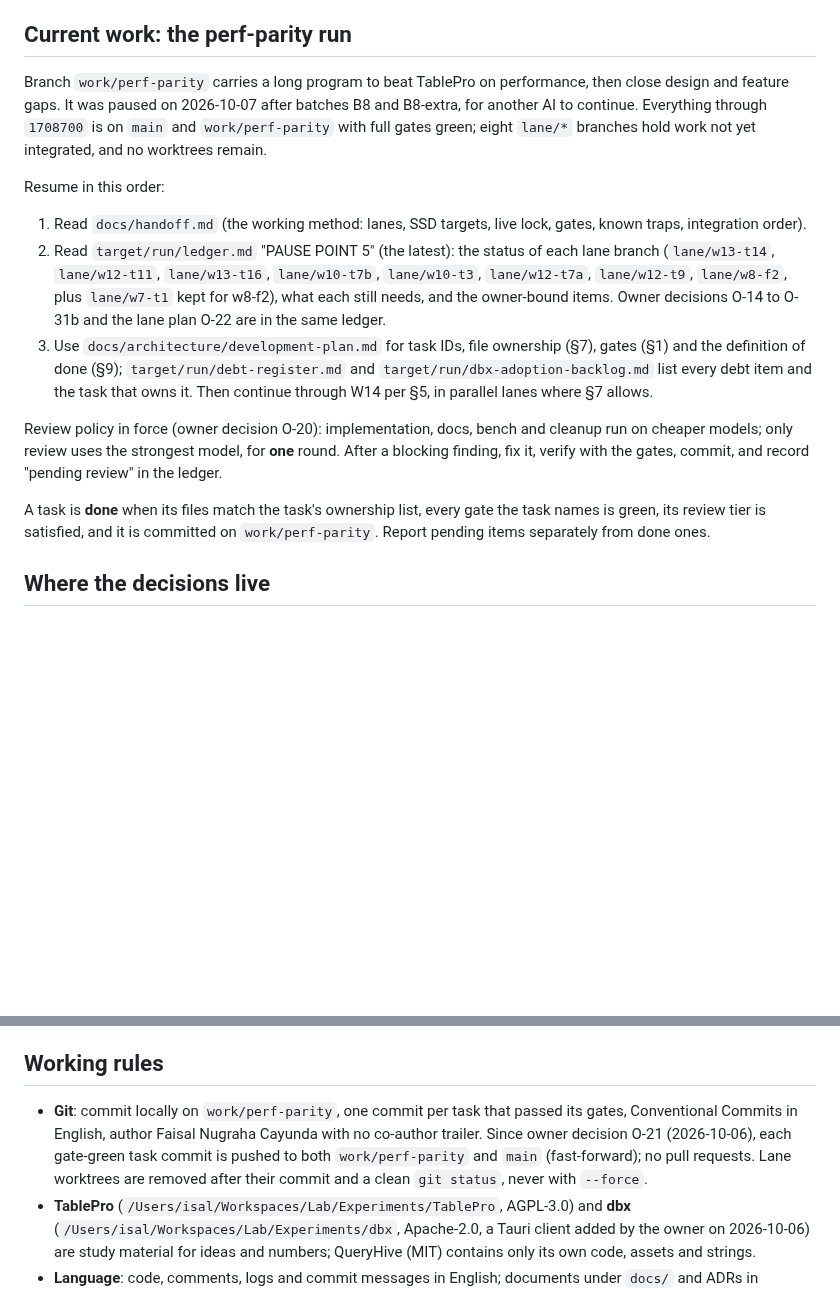
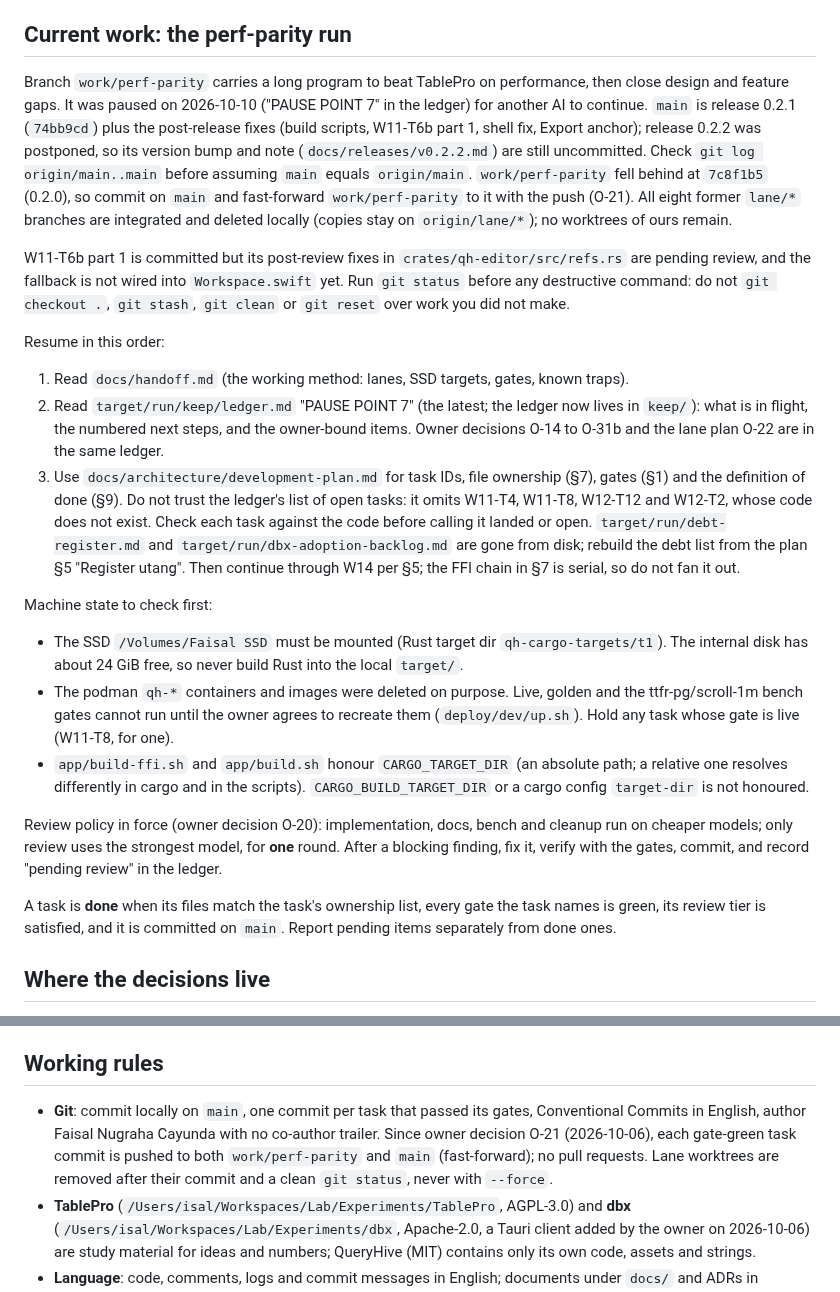
Before and after one commit to faisalcayunda/queryhive, a Markdown page: AGENTS.md, 2 parts joined by grey strips. GitHub-like rendering; blank space fills up the shorter version.

```diff
--- a/AGENTS.md
+++ b/AGENTS.md
@@ -4,17 +4,25 @@ QueryHive is a macOS database client: a SwiftUI app (`app/`) over a Rust engine
 
 ## Current work: the perf-parity run
 
-Branch `work/perf-parity` carries a long program to beat TablePro on performance, then close design and feature gaps. It was paused on 2026-10-07 after batches B8 and B8-extra, for another AI to continue. Everything through `1708700` is on `main` and `work/perf-parity` with full gates green; eight `lane/*` branches hold work not yet integrated, and no worktrees remain.
+Branch `work/perf-parity` carries a long program to beat TablePro on performance, then close design and feature gaps. It was paused on 2026-10-10 ("PAUSE POINT 7" in the ledger) for another AI to continue. `main` is release 0.2.1 (`74bb9cd`) plus the post-release fixes (build scripts, W11-T6b part 1, shell fix, Export anchor); release 0.2.2 was postponed, so its version bump and note (`docs/releases/v0.2.2.md`) are still uncommitted. Check `git log origin/main..main` before assuming `main` equals `origin/main`. `work/perf-parity` fell behind at `7c8f1b5` (0.2.0), so commit on `main` and fast-forward `work/perf-parity` to it with the push (O-21). All eight former `lane/*` branches are integrated and deleted locally (copies stay on `origin/lane/*`); no worktrees of ours remain.
+
+W11-T6b part 1 is committed but its post-review fixes in `crates/qh-editor/src/refs.rs` are pending review, and the fallback is not wired into `Workspace.swift` yet. Run `git status` before any destructive command: do not `git checkout .`, `git stash`, `git clean` or `git reset` over work you did not make.
 
 Resume in this order:
 
-1. Read `docs/handoff.md` (the working method: lanes, SSD targets, live lock, gates, known traps, integration order).
-2. Read `target/run/ledger.md` "PAUSE POINT 5" (the latest): the status of each lane branch (`lane/w13-t14`, `lane/w12-t11`, `lane/w13-t16`, `lane/w10-t7b`, `lane/w10-t3`, `lane/w12-t7a`, `lane/w12-t9`, `lane/w8-f2`, plus `lane/w7-t1` kept for w8-f2), what each still needs, and the owner-bound items. Owner decisions O-14 to O-31b and the lane plan O-22 are in the same ledger.
-3. Use `docs/architecture/development-plan.md` for task IDs, file ownership (§7), gates (§1) and the definition of done (§9); `target/run/debt-register.md` and `target/run/dbx-adoption-backlog.md` list every debt item and the task that owns it. Then continue through W14 per §5, in parallel lanes where §7 allows.
+1. Read `docs/handoff.md` (the working method: lanes, SSD targets, gates, known traps).
+2. Read `target/run/keep/ledger.md` "PAUSE POINT 7" (the latest; the ledger now lives in `keep/`): what is in flight, the numbered next steps, and the owner-bound items. Owner decisions O-14 to O-31b and the lane plan O-22 are in the same ledger.
+3. Use `docs/architecture/development-plan.md` for task IDs, file ownership (§7), gates (§1) and the definition of done (§9). Do not trust the ledger's list of open tasks: it omits W11-T4, W11-T8, W12-T12 and W12-T2, whose code does not exist. Check each task against the code before calling it landed or open. `target/run/debt-register.md` and `target/run/dbx-adoption-backlog.md` are gone from disk; rebuild the debt list from the plan §5 "Register utang". Then continue through W14 per §5; the FFI chain in §7 is serial, so do not fan it out.
+
+Machine state to check first:
+
+- The SSD `/Volumes/Faisal SSD` must be mounted (Rust target dir `qh-cargo-targets/t1`). The internal disk has about 24 GiB free, so never build Rust into the local `target/`.
+- The podman `qh-*` containers and images were deleted on purpose. Live, golden and the ttfr-pg/scroll-1m bench gates cannot run until the owner agrees to recreate them (`deploy/dev/up.sh`). Hold any task whose gate is live (W11-T8, for one).
+- `app/build-ffi.sh` and `app/build.sh` honour `CARGO_TARGET_DIR` (an absolute path; a relative one resolves differently in cargo and in the scripts). `CARGO_BUILD_TARGET_DIR` or a cargo config `target-dir` is not honoured.
 
 Review policy in force (owner decision O-20): implementation, docs, bench and cleanup run on cheaper models; only review uses the strongest model, for **one** round. After a blocking finding, fix it, verify with the gates, commit, and record "pending review" in the ledger.
 
-A task is **done** when its files match the task's ownership list, every gate the task names is green, its review tier is satisfied, and it is committed on `work/perf-parity`. Report pending items separately from done ones.
+A task is **done** when its files match the task's ownership list, every gate the task names is green, its review tier is satisfied, and it is committed on `main`. Report pending items separately from done ones.
 
 ## Where the decisions live
 
@@ -47,7 +55,7 @@ Every tier gets at most 2 review rounds. Only a blocking finding earns round 2;
 
 ## Working rules
 
-- **Git**: commit locally on `work/perf-parity`, one commit per task that passed its gates, Conventional Commits in English, author Faisal Nugraha Cayunda with no co-author trailer. Since owner decision O-21 (2026-10-06), each gate-green task commit is pushed to both `work/perf-parity` and `main` (fast-forward); no pull requests. Lane worktrees are removed after their commit and a clean `git status`, never with `--force`.
+- **Git**: commit locally on `main`, one commit per task that passed its gates, Conventional Commits in English, author Faisal Nugraha Cayunda with no co-author trailer. Since owner decision O-21 (2026-10-06), each gate-green task commit is pushed to both `work/perf-parity` and `main` (fast-forward); no pull requests. Lane worktrees are removed after their commit and a clean `git status`, never with `--force`.
 - **TablePro** (`/Users/isal/Workspaces/Lab/Experiments/TablePro`, AGPL-3.0) and **dbx** (`/Users/isal/Workspaces/Lab/Experiments/dbx`, Apache-2.0, a Tauri client added by the owner on 2026-10-06) are study material for ideas and numbers; QueryHive (MIT) contains only its own code, assets and strings.
 - **Language**: code, comments, logs and commit messages in English; documents under `docs/` and ADRs in Indonesian, matching the files already there.
 - **Measure through the dev build only**: run `app/dist/QueryHive.app/Contents/MacOS/QueryHive --bench <scenario>` by path with isolated data. The installed `/Applications/QueryHive.app` and `/Applications/TablePro.app` belong to the owner and share the dev build's bundle id, so address apps by path, never by bundle id or name. `tools/bench/qhbench` drives apps and is for the owner to run.
```
Also changed, not shown: docs/handoff.md (+7 -6 lines).
